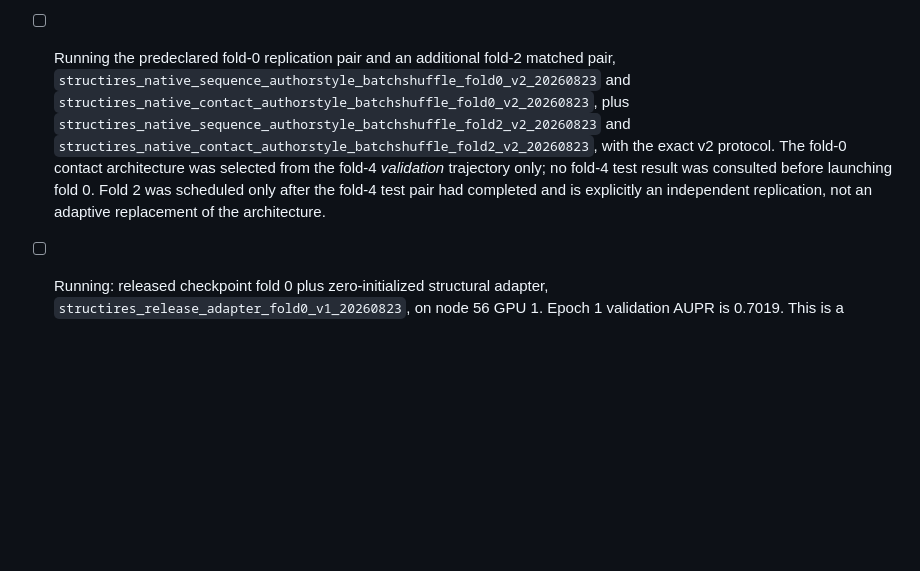
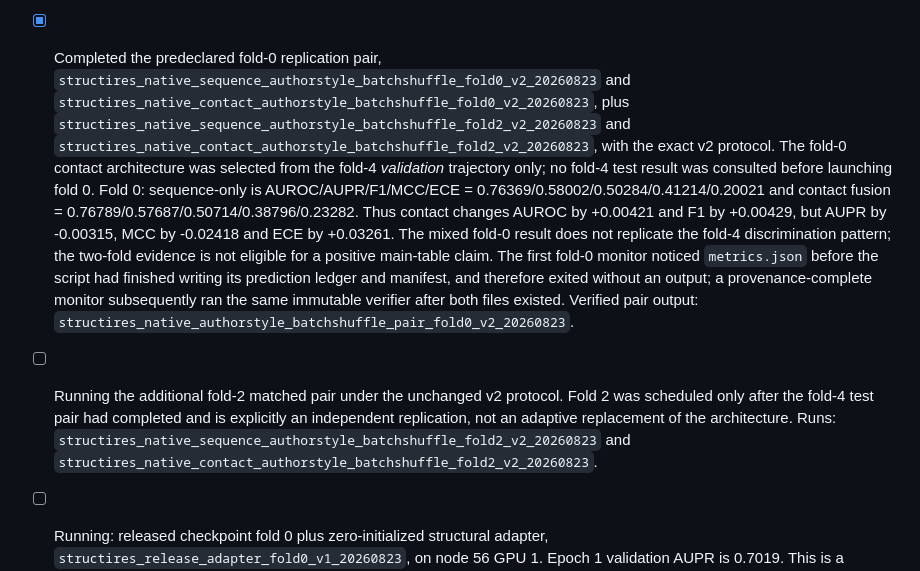
Before and after one commit to skyblue-ustc/StructIRES, a Markdown page: docs/PROGRESS.md, the part around the change. Drawn GitHub-style; blank space fills up the shorter version.

Commit message:
docs: record mixed native StructIRES fold zero

```diff
--- a/docs/PROGRESS.md
+++ b/docs/PROGRESS.md
@@ -532,15 +532,27 @@ model is trained from a documented architecture.
   +0.00235 AUPR, +0.01334 F1 and +0.01732 MCC, but +0.03866 ECE.  This is a small,
   single-fold positive discrimination signal with worse calibration, not a paper-level claim.
   Immutable paired verifier output: `structires_native_authorstyle_batchshuffle_pair_fold4_v2_20260823`.
-- [ ] Running the predeclared fold-0 replication pair and an additional fold-2 matched pair,
+- [x] Completed the predeclared fold-0 replication pair,
   `structires_native_sequence_authorstyle_batchshuffle_fold0_v2_20260823` and
   `structires_native_contact_authorstyle_batchshuffle_fold0_v2_20260823`, plus
   `structires_native_sequence_authorstyle_batchshuffle_fold2_v2_20260823` and
   `structires_native_contact_authorstyle_batchshuffle_fold2_v2_20260823`, with the exact v2
   protocol.  The fold-0 contact architecture was selected from the fold-4 *validation*
-  trajectory only; no fold-4 test result was consulted before launching fold 0.  Fold 2 was
+  trajectory only; no fold-4 test result was consulted before launching fold 0.  Fold 0:
+  sequence-only is AUROC/AUPR/F1/MCC/ECE = 0.76369/0.58002/0.50284/0.41214/0.20021 and
+  contact fusion = 0.76789/0.57687/0.50714/0.38796/0.23282.  Thus contact changes AUROC by
+  +0.00421 and F1 by +0.00429, but AUPR by -0.00315, MCC by -0.02418 and ECE by +0.03261.
+  The mixed fold-0 result does not replicate the fold-4 discrimination pattern; the two-fold
+  evidence is not eligible for a positive main-table claim.  The first fold-0 monitor noticed
+  `metrics.json` before the script had finished writing its prediction ledger and manifest, and
+  therefore exited without an output; a provenance-complete monitor subsequently ran the same
+  immutable verifier after both files existed.  Verified pair output:
+  `structires_native_authorstyle_batchshuffle_pair_fold0_v2_20260823`.
+- [ ] Running the additional fold-2 matched pair under the unchanged v2 protocol.  Fold 2 was
   scheduled only after the fold-4 test pair had completed and is explicitly an independent
-  replication, not an adaptive replacement of the architecture.
+  replication, not an adaptive replacement of the architecture.  Runs:
+  `structires_native_sequence_authorstyle_batchshuffle_fold2_v2_20260823` and
+  `structires_native_contact_authorstyle_batchshuffle_fold2_v2_20260823`.
 - [ ] Running: released checkpoint fold 0 plus zero-initialized structural adapter,
   `structires_release_adapter_fold0_v1_20260823`, on node 56 GPU 1. Epoch 1 validation AUPR is
   0.7019. This is a validation-only trajectory, not a held-out result and not a paper claim.
```
